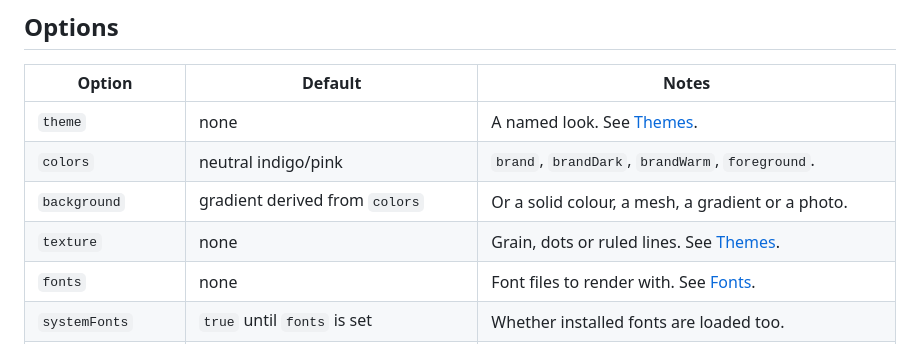
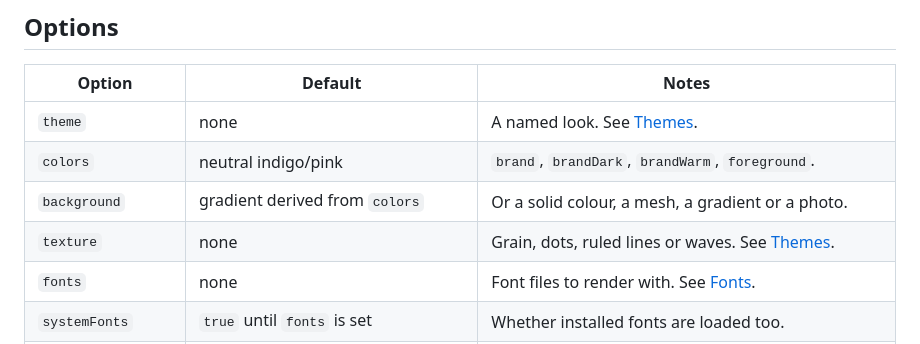
Before and after one commit to KensioSoftware/colophon, a Markdown page: docs/configuration/README.md, the part around the change. Drawn GitHub-style.

```diff
--- a/docs/configuration/README.md
+++ b/docs/configuration/README.md
@@ -32,7 +32,7 @@ yourself.
 | `theme`            | none                                          | A named look. See [Themes](./themes/).                              |
 | `colors`           | neutral indigo/pink                           | `brand`, `brandDark`, `brandWarm`, `foreground`.                    |
 | `background`       | gradient derived from `colors`                | Or a solid colour, a mesh, a gradient or a photo.                   |
-| `texture`          | none                                          | Grain, dots or ruled lines. See [Themes](./themes/).                |
+| `texture`          | none                                          | Grain, dots, ruled lines or waves. See [Themes](./themes/).         |
 | `fonts`            | none                                          | Font files to render with. See [Fonts](./fonts/).                   |
 | `systemFonts`      | `true` until `fonts` is set                   | Whether installed fonts are loaded too.                             |
 | `fontFamily`       | first font, else `Arial, ...`                 | Font stack for template text.                                       |
```
Also changed, not shown: docs/samples/texture-waves.png (added), 13 other files.
